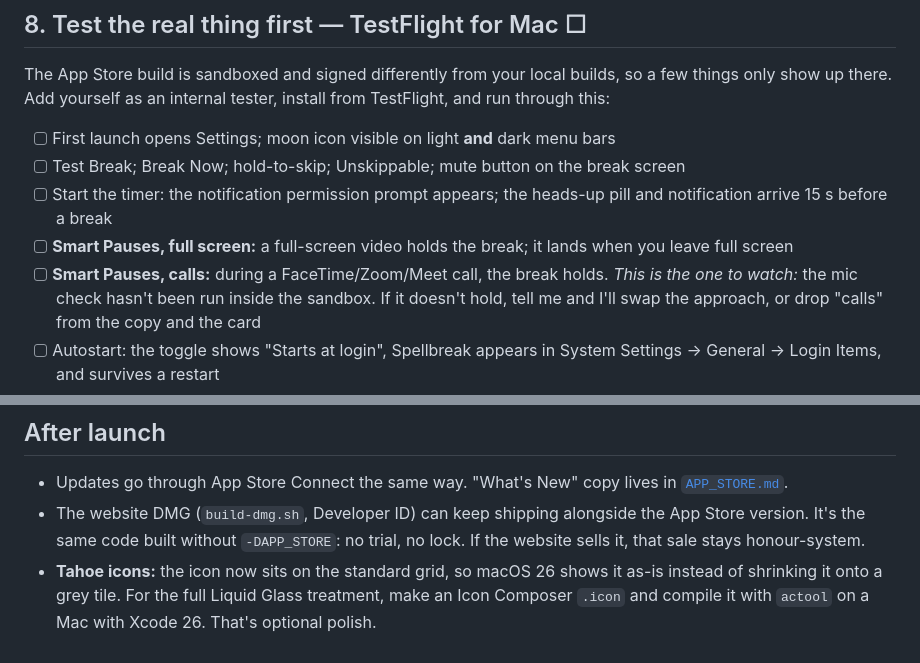
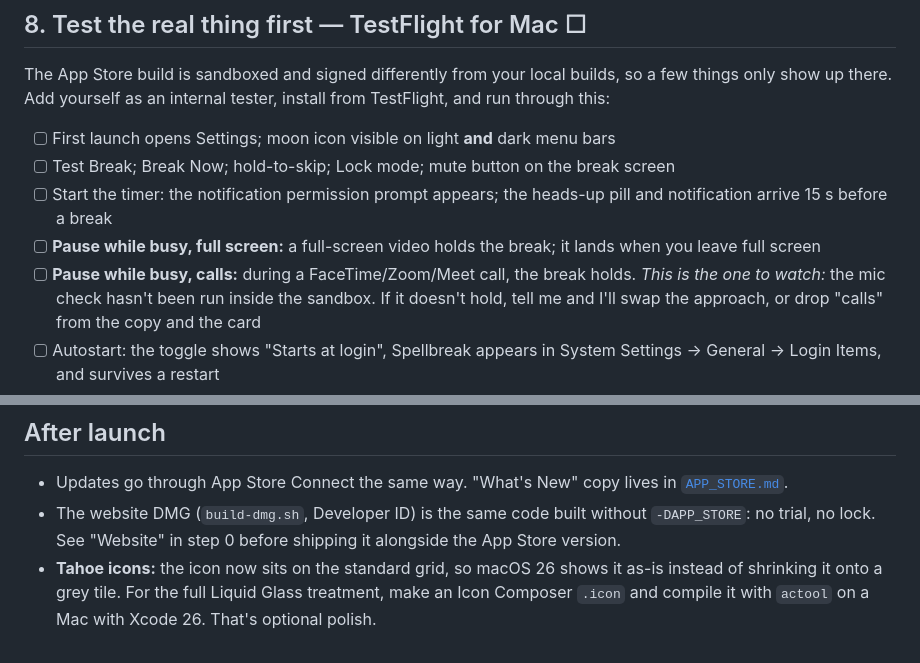
Before and after one commit to pibulus/spellbreak, a Markdown page: APP_STORE_SUBMISSION.md, 2 parts joined by grey strips. Drawn GitHub-style.

```diff
--- a/APP_STORE_SUBMISSION.md
+++ b/APP_STORE_SUBMISSION.md
@@ -182,12 +211,12 @@ builds, so a few things only show up there. Add yourself as an internal
 tester, install from TestFlight, and run through this:
 
 - [ ] First launch opens Settings; moon icon visible on light **and** dark menu bars
-- [ ] Test Break; Break Now; hold-to-skip; Unskippable; mute button on the break screen
+- [ ] Test Break; Break Now; hold-to-skip; Lock mode; mute button on the break screen
 - [ ] Start the timer: the notification permission prompt appears; the heads-up
       pill and notification arrive 15 s before a break
-- [ ] **Smart Pauses, full screen:** a full-screen video holds the break; it lands
+- [ ] **Pause while busy, full screen:** a full-screen video holds the break; it lands
       when you leave full screen
-- [ ] **Smart Pauses, calls:** during a FaceTime/Zoom/Meet call, the break holds.
+- [ ] **Pause while busy, calls:** during a FaceTime/Zoom/Meet call, the break holds.
       *This is the one to watch:* the mic check hasn't been run inside the
       sandbox. If it doesn't hold, tell me and I'll swap the approach, or drop
       "calls" from the copy and the card
@@ -240,9 +269,9 @@ get a rejection, paste it to me with the guideline number.
 
 - Updates go through App Store Connect the same way. "What's New" copy lives in
   [`APP_STORE.md`](APP_STORE.md#whats-new).
-- The website DMG (`build-dmg.sh`, Developer ID) can keep shipping alongside
-  the App Store version. It's the same code built without `-DAPP_STORE`: no
-  trial, no lock. If the website sells it, that sale stays honour-system.
+- The website DMG (`build-dmg.sh`, Developer ID) is the same code built without
+  `-DAPP_STORE`: no trial, no lock. See "Website" in step 0 before shipping it
+  alongside the App Store version.
 - **Tahoe icons:** the icon now sits on the standard grid, so macOS 26 shows it
   as-is instead of shrinking it onto a grey tile. For the full Liquid Glass
   treatment, make an Icon Composer `.icon` and compile it with `actool` on a Mac
```
Also changed, not shown: other parts of APP_STORE_SUBMISSION.md (+32 -3 lines), APP_STORE.md (+7 -4 lines).
